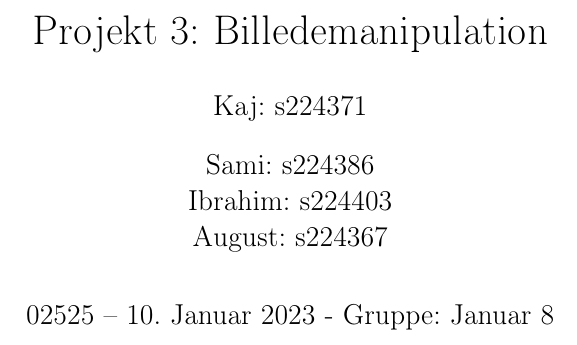
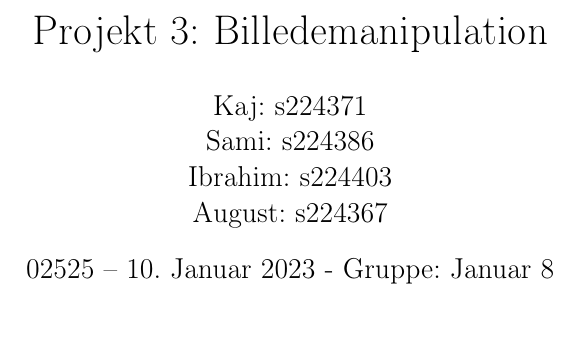
Before and after one commit to Kaizerkaj/Projekt-4-MAT-TEK, a LaTeX document (main.tex): part of page 1 of 7, cut so that both start at the same text. Compiled offline with pdfLaTeX.

Commit message:
sjdaklsjdka

```diff
--- a/main.tex
+++ b/main.tex
@@ -17,9 +17,6 @@
 \usepackage{listings}
 \usepackage{caption}
 \usepackage{minted}
-\usepackage{authblk}
-\usepackage{amsthm}
-\usepackage{forest}
 
 \title{Projekt 3: Billedemanipulation}
 \author{Kaj: s224371\\ Sami: s224386\\ Ibrahim: s224403\\ August: s224367}
```
